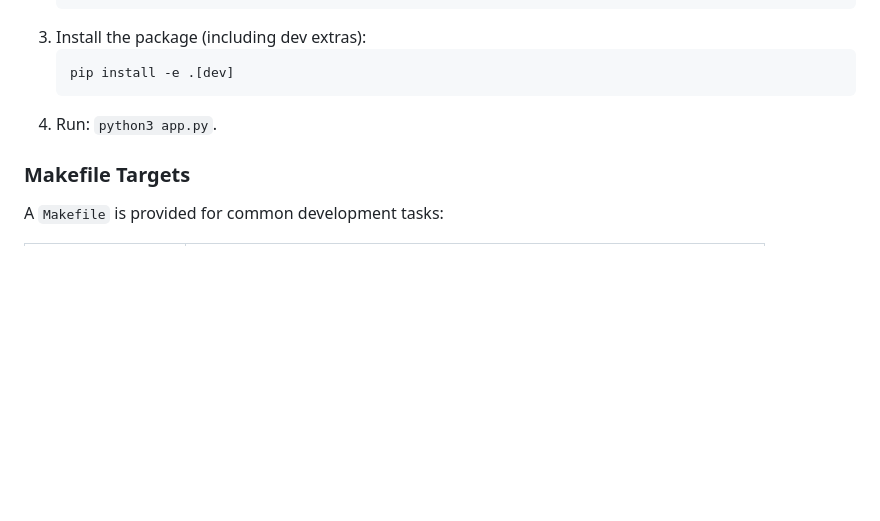
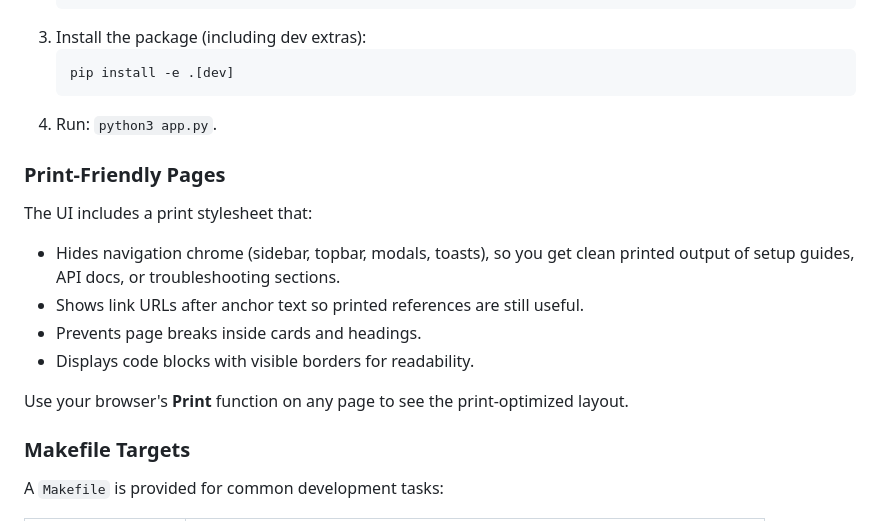
Before and after one commit to EntchenEric/jellyfin-auto-groupings, a Markdown page: README.md, the part around the change. Rendered like a GitHub page; blank space fills up the shorter version.

Commit message:
docs: document print-friendly styles in README

````diff
--- a/README.md
+++ b/README.md
@@ -304,6 +304,18 @@ See [`.env.example`](.env.example) for quick setup.
    ```
 4. Run: `python3 app.py`.
 
+### Print-Friendly Pages
+
+The UI includes a print stylesheet that:
+- Hides navigation chrome (sidebar, topbar, modals, toasts), so you get clean
+  printed output of setup guides, API docs, or troubleshooting sections.
+- Shows link URLs after anchor text so printed references are still useful.
+- Prevents page breaks inside cards and headings.
+- Displays code blocks with visible borders for readability.
+
+Use your browser's **Print** function on any page to see the print-optimized
+layout.
+
 ### Makefile Targets
 
 A `Makefile` is provided for common development tasks:
````
